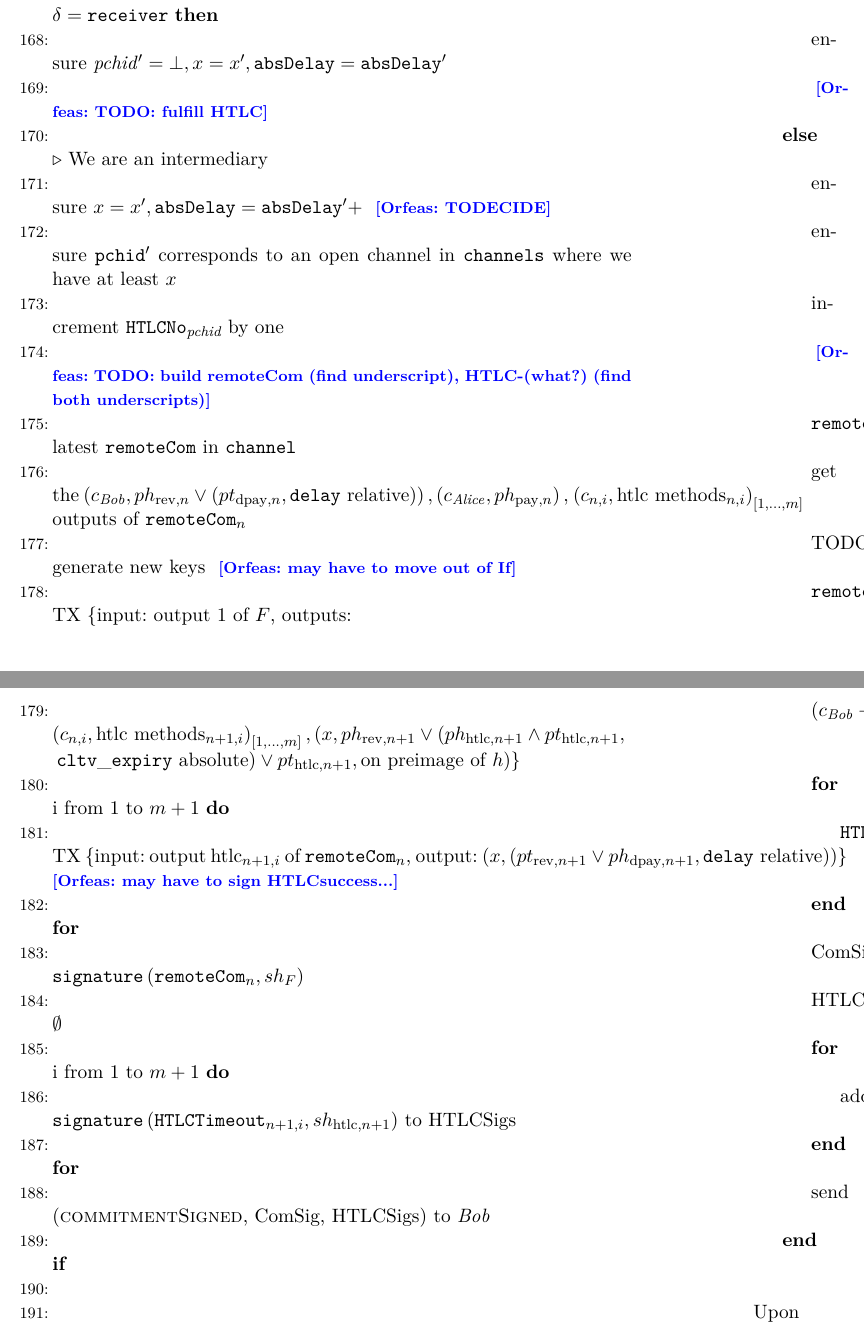
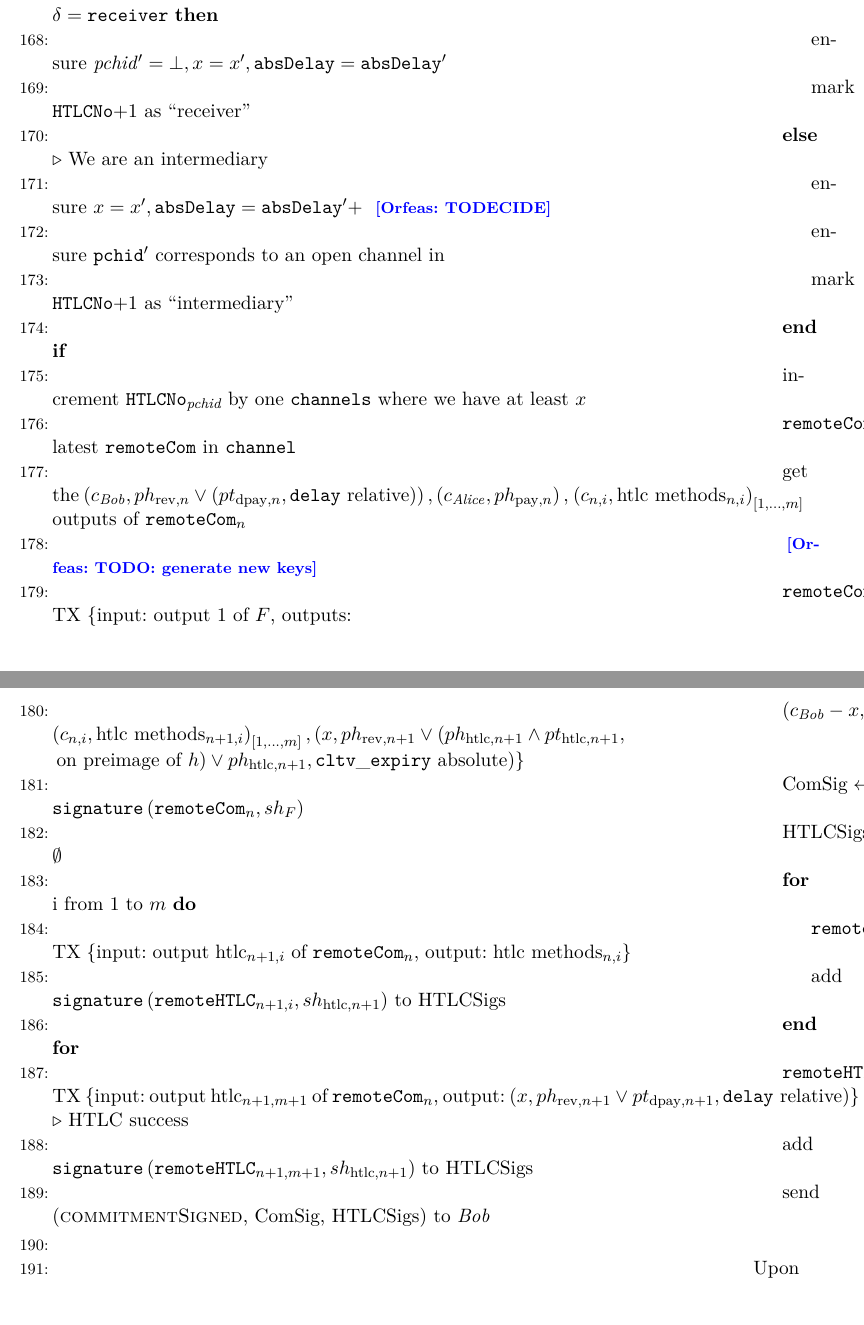
Before and after one commit to OrfeasLitos/PaymentChannels, a LaTeX paper (src/paymentChannels.tex, which reads src/lightningprot.tex): two parts of pages 25 and 26 of 35, joined at a grey line, cut so that both start at the same text, the shorter picture padded with empty space. Compiled offline with pdfLaTeX.

Commit message:
Complete htlc signature generation logic

```diff
--- a/src/lightningprot.tex
+++ b/src/lightningprot.tex
@@ -386,15 +386,15 @@
       \If{$\delta = \mathtt{receiver}$}
         \State ensure $\mathit{pchid}' = \bot, x = x', \mathtt{absDelay} =
         \mathtt{absDelay}'$
-        \State \orfeas{TODO: fulfill HTLC}
+        \State mark \texttt{HTLCNo}+1 as ``receiver''
       \Else \Comment{We are an intermediary}
         \State ensure $x = x', \mathtt{absDelay} = \mathtt{absDelay}' +$
         \orfeas{TODECIDE}
         \State ensure $\mathtt{pchid}'$ corresponds to an open channel in
+        \State mark \texttt{HTLCNo}+1 as ``intermediary''
+      \EndIf
+      \State increment $\mathtt{HTLCNo}_{\textit{pchid}}$ by one
       \texttt{channels} where we have at least $x$
-        \State increment $\mathtt{HTLCNo}_{\textit{pchid}}$ by one
-        \State \orfeas{TODO: build remoteCom (find underscript), HTLC-(what?)
-        (find both underscripts)}
       \State $\mathtt{remoteCom}_n \gets$ latest \texttt{remoteCom} in
       \texttt{channel}
       \State get the $\left(c_{\bob}, ph_{\mathrm{rev}, n} \vee
@@ -402,7 +402,7 @@
       relative}\right)\right), \left(c_{\alice}, ph_{\mathrm{pay}, n}\right),$
       $\left(c_{n, i}, \text{htlc methods}_{n, i}\right)_{\left[1, \dots,
       m\right]}$ outputs of $\mathtt{remoteCom}_n$
-        \State TODO: generate new keys \orfeas{may have to move out of If}
+      \State \orfeas{TODO: generate new keys}
       \State $\mathtt{remoteCom}_{n+1} \gets$ TX \{input: output 1 of $F$,
       outputs:
       \State $\left(c_{\bob} - x, ph_{\mathrm{rev}, n+1} \vee
@@ -411,25 +411,26 @@
       n+1}\right),$ $\left(c_{n, i}, \text{htlc methods}_{n+1,
       i}\right)_{\left[1, \dots, m\right]}, \left(x, ph_{\mathrm{rev}, n+1}
       \vee \left(ph_{\mathrm{htlc}, n+1} \wedge pt_{\mathrm{htlc},
-        n+1},\right.\right.$
-        $\left.\left.\mathtt{cltv\_expiry} \text{ absolute}\right) \vee
-        pt_{\mathrm{htlc}, n+1}, \text{on preimage of } h\right)$\}
-        \For{i from 1 to $m+1$}
-          \State $\mathtt{HTLCTimeout}_{n+1, i} \gets$ TX \{input: output
-          $\mathrm{htlc}_{n+1, i}$ of $\mathtt{remoteCom}_n$, output:
-          $\left(x, \left(pt_{\mathrm{rev}, n+1} \vee ph_{\mathrm{dpay}, n+1},
-          \mathtt{delay} \text{ relative}\right)\right)$\} \orfeas{may have to
-          sign HTLCsuccess...}
-        \EndFor
+      n+1},\right.\right.$ $\left.\left.\text{on preimage of } h\right) \vee
+      ph_{\mathrm{htlc}, n+1}, \mathtt{cltv\_expiry} \text{
+      absolute}\right)$\}
       \State $\mathrm{ComSig} \gets
       \mathtt{signature}\left(\mathtt{remoteCom}_n, sh_F\right)$
       \State $\mathrm{HTLCSigs} \gets \emptyset$
-        \For{i from 1 to $m+1$}
-          \State add $\mathtt{signature}\left(\mathtt{HTLCTimeout}_{n+1, i},
+      \For{i from 1 to $m$}
+        \State $\mathtt{remoteHTLC}_{n+1, i} \gets$ TX \{input:
+        output $\mathrm{htlc}_{n+1, i}$ of $\mathtt{remoteCom}_n$, output:
+        $\text{htlc methods}_{n, i}$\}
+        \State add $\mathtt{signature}\left(\mathtt{remoteHTLC}_{n+1, i},
         sh_{\mathrm{htlc}, n+1}\right)$ to HTLCSigs
       \EndFor
+      \State $\mathtt{remoteHTLC}_{n+1, m+1} \gets$ TX \{input: output
+      $\mathrm{htlc}_{n+1, m+1}$ of $\mathtt{remoteCom}_n$, output: $\left(x,
+      ph_{\mathrm{rev}, n+1} \vee pt_{\mathrm{dpay}, n+1}, \mathtt{delay}
+      \text{ relative}\right)$\} \Comment{HTLC success}
+      \State add $\mathtt{signature}\left(\mathtt{remoteHTLC}_{n+1, m+1},
+      sh_{\mathrm{htlc}, n+1}\right)$ to HTLCSigs
       \State send (\textsc{commitmentSigned}, ComSig, HTLCSigs) to \bob
-      \EndIf
     \EndIndent
     \State
 
```
Lines whose indentation alone changed are shown as unchanged.
